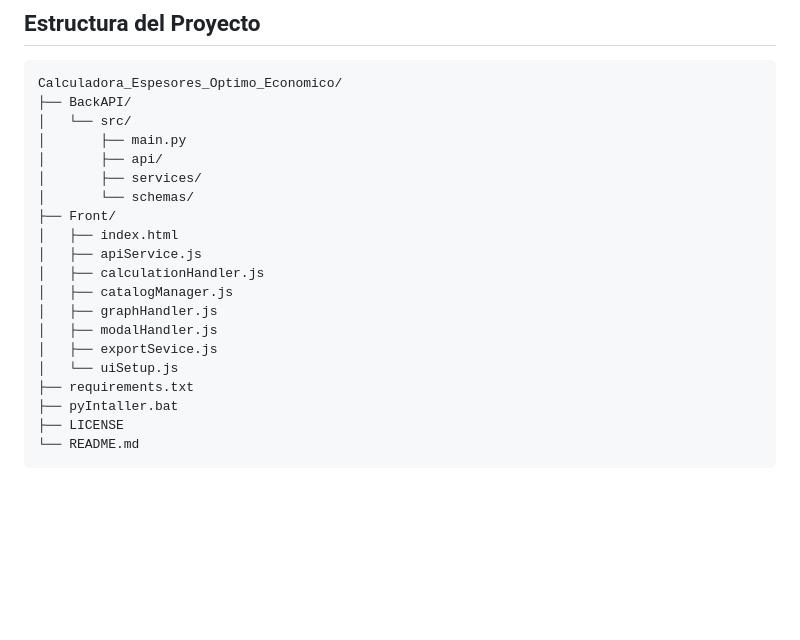
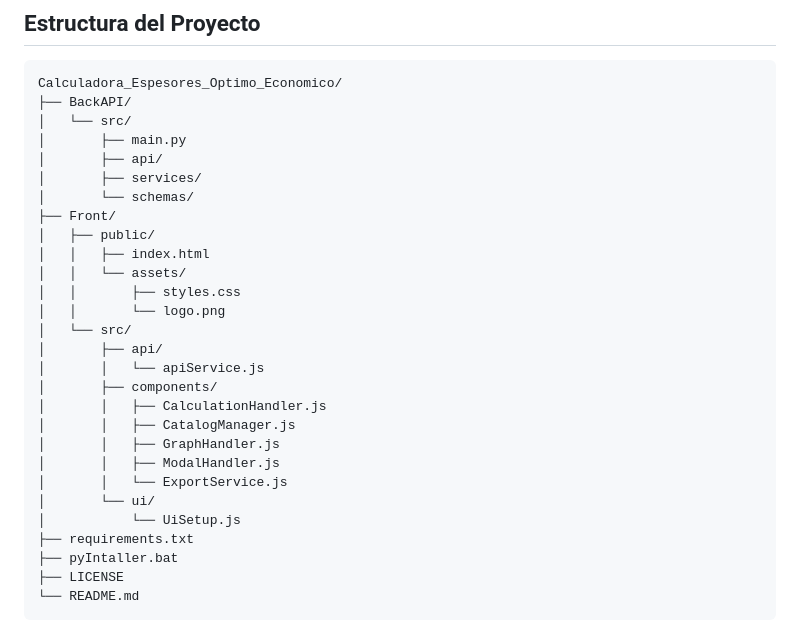
Before and after one commit to Ben-Gonzalez-97/Calculadora_Espesores_Optimo_Economico, a Markdown page: README.md, the part around the change. GitHub-like rendering; blank space fills up the shorter version.

Commit message:
Actualizacion del Leeme
Actualizar la estructura de carpetas del frontend en el README.md

```diff
--- a/README.md
+++ b/README.md
@@ -29,14 +29,22 @@ Calculadora_Espesores_Optimo_Economico/
 │       ├── services/
 │       └── schemas/
 ├── Front/
-│   ├── index.html
-│   ├── apiService.js
-│   ├── calculationHandler.js
-│   ├── catalogManager.js
-│   ├── graphHandler.js
-│   ├── modalHandler.js
-│   ├── exportSevice.js
-│   └── uiSetup.js
+│   ├── public/
+│   │   ├── index.html
+│   │   └── assets/
+│   │       ├── styles.css
+│   │       └── logo.png
+│   └── src/
+│       ├── api/
+│       │   └── apiService.js
+│       ├── components/
+│       │   ├── CalculationHandler.js
+│       │   ├── CatalogManager.js
+│       │   ├── GraphHandler.js
+│       │   ├── ModalHandler.js
+│       │   └── ExportService.js
+│       └── ui/
+│           └── UiSetup.js
 ├── requirements.txt
 ├── pyIntaller.bat
 ├── LICENSE
```
